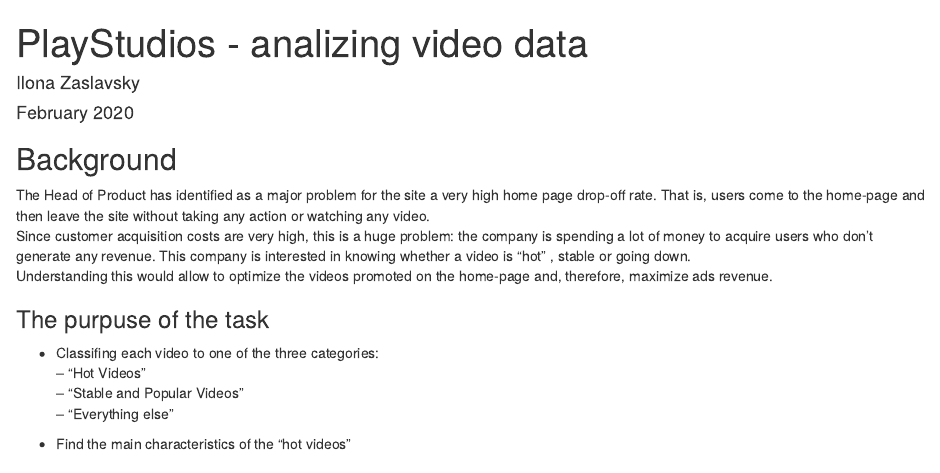
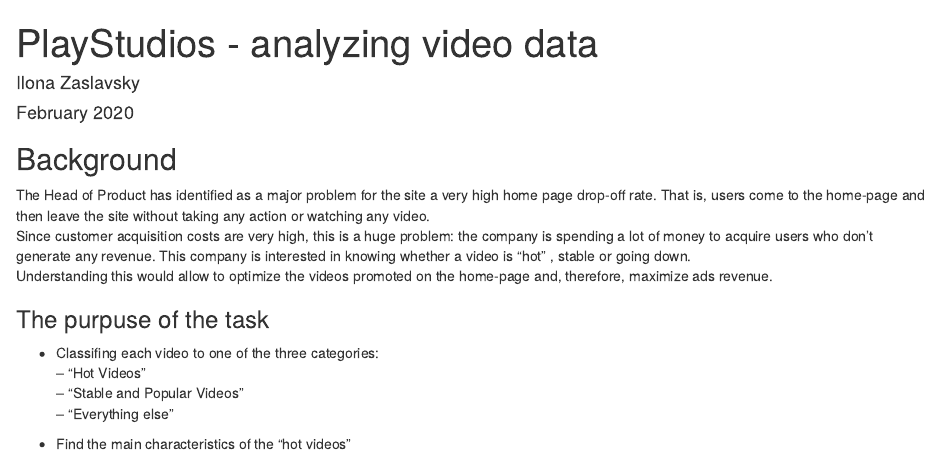
Before and after one commit to zilona/PlayStudios2, an R Markdown document (PlayStudios.Rmd): the page in a window 1100 px wide, from its top. Rendered offline with R 4.5, knitr and Pandoc, with nearby package versions; code that draws random numbers runs with fixed seeds of ours.

Commit message:
last version that sent

```diff
--- a/PlayStudios_md2.Rmd
+++ b/PlayStudios.Rmd
@@ -1,5 +1,5 @@
 ---
-title: "PlayStudios - analizing video data"
+title: "PlayStudios - analyzing video data"
 author: "Ilona Zaslavsky"
 date: "February 2020"
 output: html_document
```
Also changed, not shown: PlayStudios.html, PlayStudios_md2_files/figure-html/Weighting of variables-1.png (deleted), PlayStudios_md2_files/figure-html/count total and mean views-1.png (deleted), PlayStudios_md2_files/figure-html/kmeans model-1.png (deleted), PlayStudios_md2_files/figure-html/make factor of video length -1.png (deleted), PlayStudios_md2_files/figure-html/plots-1.png (deleted), PlayStudios_md2_files/figure-html/plots-2.png (deleted), PlayStudios_md2_files/figure-html/show charachtiristics-1.png (deleted), PlayStudios_md2_files/figure-html/show charachtiristics-2.png (deleted).
